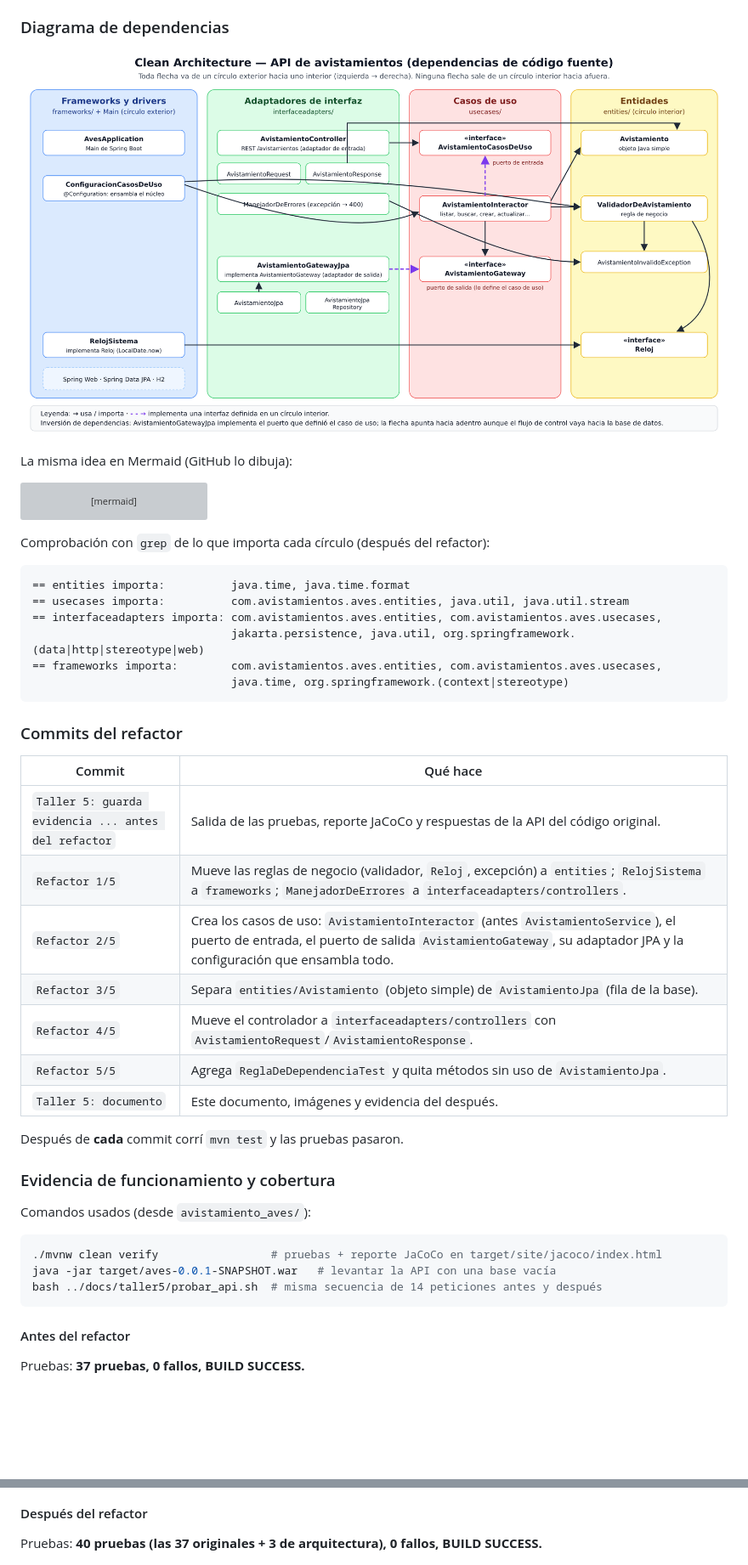
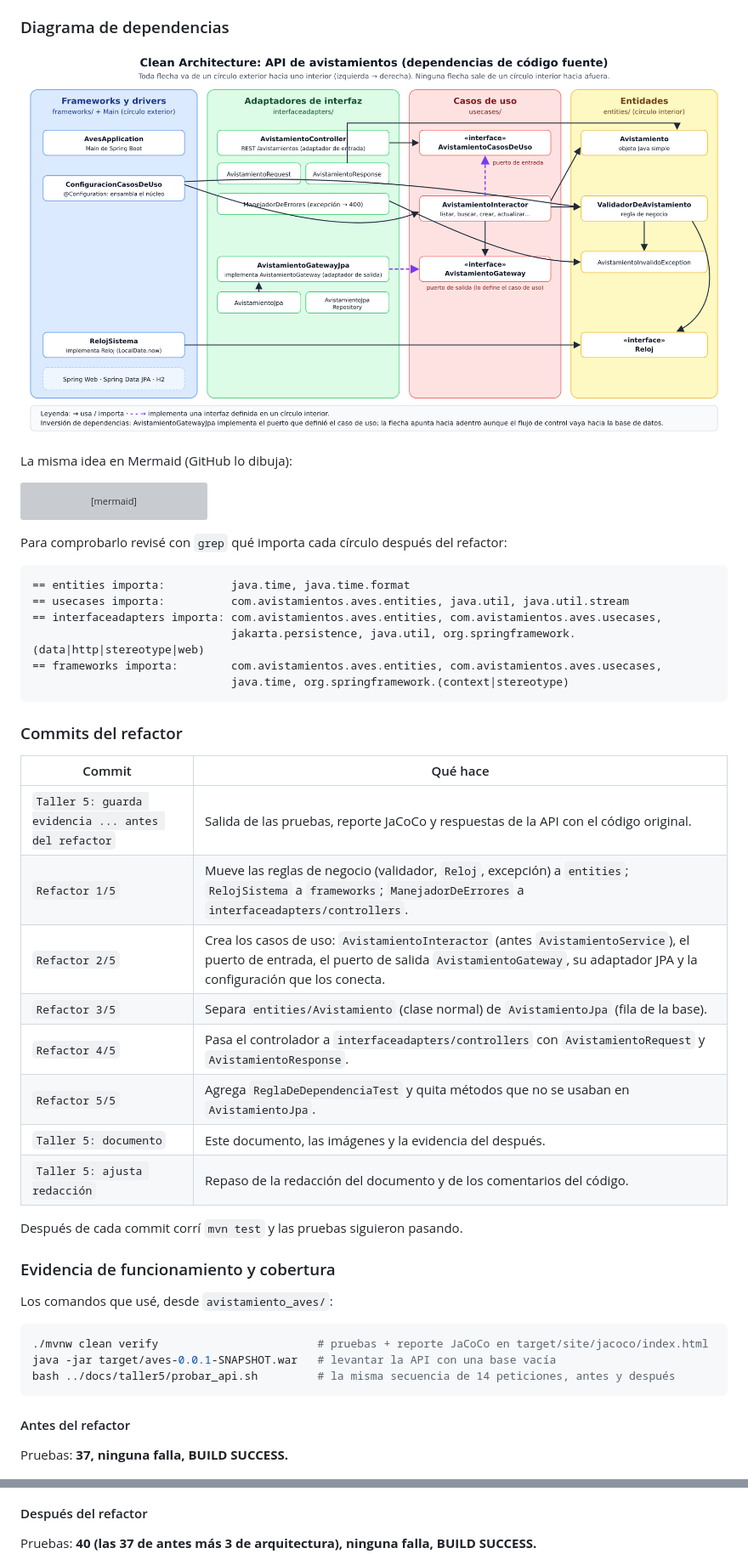
Before and after one commit to Juanda210809/AvistamientoAves, a Markdown page: docs/taller5/Taller5_Clean_Architecture.md, 2 parts joined by grey strips. Shown at 85% size. Drawn GitHub-style; pictures changed too: docs/taller5/img/00_diagrama_dependencias.png; blank space fills up the shorter version; grey boxes are pictures that could not be loaded.

Commit message:
Taller 5: ajusta redaccion del documento y de los comentarios del codigo

````diff
--- a/docs/taller5/Taller5_Clean_Architecture.md
+++ b/docs/taller5/Taller5_Clean_Architecture.md
@@ -219,7 +220,7 @@ flowchart LR
   Val --> Ex
 ```
 
-Comprobación con `grep` de lo que importa cada círculo (después del refactor):
+Para comprobarlo revisé con `grep` qué importa cada círculo después del refactor:
 
 ```
 == entities importa:          java.time, java.time.format
@@ -234,29 +235,30 @@ Comprobación con `grep` de lo que importa cada círculo (después del refactor)
 
 | Commit | Qué hace |
 |---|---|
-| `Taller 5: guarda evidencia ... antes del refactor` | Salida de las pruebas, reporte JaCoCo y respuestas de la API del código original. |
+| `Taller 5: guarda evidencia ... antes del refactor` | Salida de las pruebas, reporte JaCoCo y respuestas de la API con el código original. |
 | `Refactor 1/5` | Mueve las reglas de negocio (validador, `Reloj`, excepción) a `entities`; `RelojSistema` a `frameworks`; `ManejadorDeErrores` a `interfaceadapters/controllers`. |
-| `Refactor 2/5` | Crea los casos de uso: `AvistamientoInteractor` (antes `AvistamientoService`), el puerto de entrada, el puerto de salida `AvistamientoGateway`, su adaptador JPA y la configuración que ensambla todo. |
-| `Refactor 3/5` | Separa `entities/Avistamiento` (objeto simple) de `AvistamientoJpa` (fila de la base). |
-| `Refactor 4/5` | Mueve el controlador a `interfaceadapters/controllers` con `AvistamientoRequest`/`AvistamientoResponse`. |
-| `Refactor 5/5` | Agrega `ReglaDeDependenciaTest` y quita métodos sin uso de `AvistamientoJpa`. |
-| `Taller 5: documento` | Este documento, imágenes y evidencia del después. |
+| `Refactor 2/5` | Crea los casos de uso: `AvistamientoInteractor` (antes `AvistamientoService`), el puerto de entrada, el puerto de salida `AvistamientoGateway`, su adaptador JPA y la configuración que los conecta. |
+| `Refactor 3/5` | Separa `entities/Avistamiento` (clase normal) de `AvistamientoJpa` (fila de la base). |
+| `Refactor 4/5` | Pasa el controlador a `interfaceadapters/controllers` con `AvistamientoRequest` y `AvistamientoResponse`. |
+| `Refactor 5/5` | Agrega `ReglaDeDependenciaTest` y quita métodos que no se usaban en `AvistamientoJpa`. |
+| `Taller 5: documento` | Este documento, las imágenes y la evidencia del después. |
+| `Taller 5: ajusta redacción` | Repaso de la redacción del documento y de los comentarios del código. |
 
-Después de **cada** commit corrí `mvn test` y las pruebas pasaron.
+Después de cada commit corrí `mvn test` y las pruebas siguieron pasando.
 
 ### Evidencia de funcionamiento y cobertura
 
-Comandos usados (desde `avistamiento_aves/`):
+Los comandos que usé, desde `avistamiento_aves/`:
 
 ```bash
-./mvnw clean verify                 # pruebas + reporte JaCoCo en target/site/jacoco/index.html
+./mvnw clean verify                        # pruebas + reporte JaCoCo en target/site/jacoco/index.html
 java -jar target/aves-0.0.1-SNAPSHOT.war   # levantar la API con una base vacía
-bash ../docs/taller5/probar_api.sh  # misma secuencia de 14 peticiones antes y después
+bash ../docs/taller5/probar_api.sh         # la misma secuencia de 14 peticiones, antes y después
 ```
 
 #### Antes del refactor
 
-Pruebas: **37 pruebas, 0 fallos, BUILD SUCCESS.**
+Pruebas: **37, ninguna falla, BUILD SUCCESS.**
 
 ![Pruebas antes](img/01_antes_pruebas.png)
 
@@ -270,7 +272,7 @@ Respuestas de la API:
 
 #### Después del refactor
 
-Pruebas: **40 pruebas (las 37 originales + 3 de arquitectura), 0 fallos, BUILD SUCCESS.**
+Pruebas: **40 (las 37 de antes más 3 de arquitectura), ninguna falla, BUILD SUCCESS.**
 
 ![Pruebas después](img/04_despues_pruebas.png)
 
````
Also changed, not shown: other parts of docs/taller5/Taller5_Clean_Architecture.md (+54 -55 lines), docs/taller5/img/01_antes_pruebas.png, docs/taller5/img/03_antes_api.png, docs/taller5/img/04_despues_pruebas.png, docs/taller5/img/06_despues_api.png, docs/taller5/img/07_api_diff.png, 13 other files.
